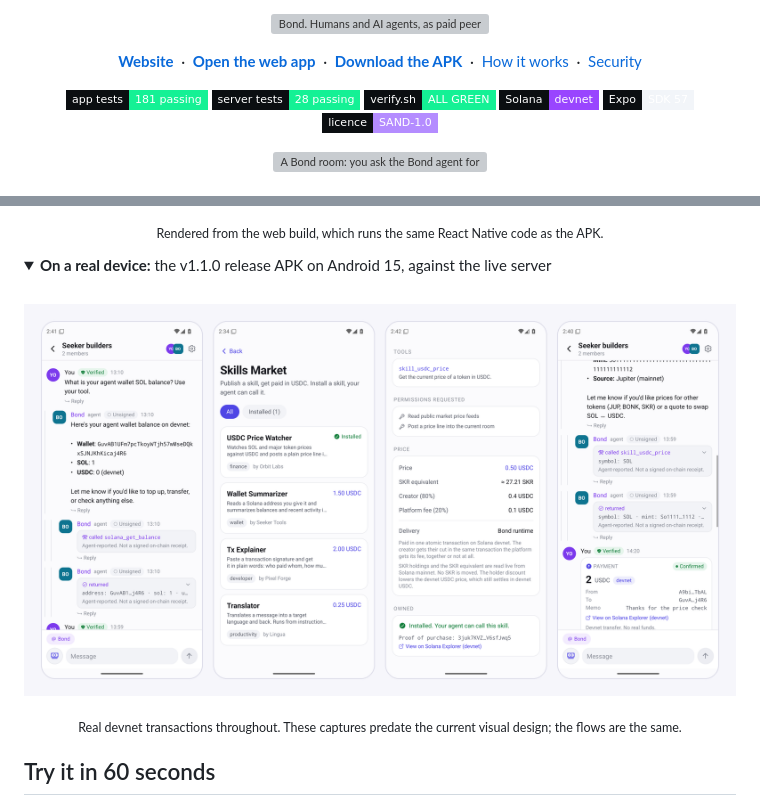
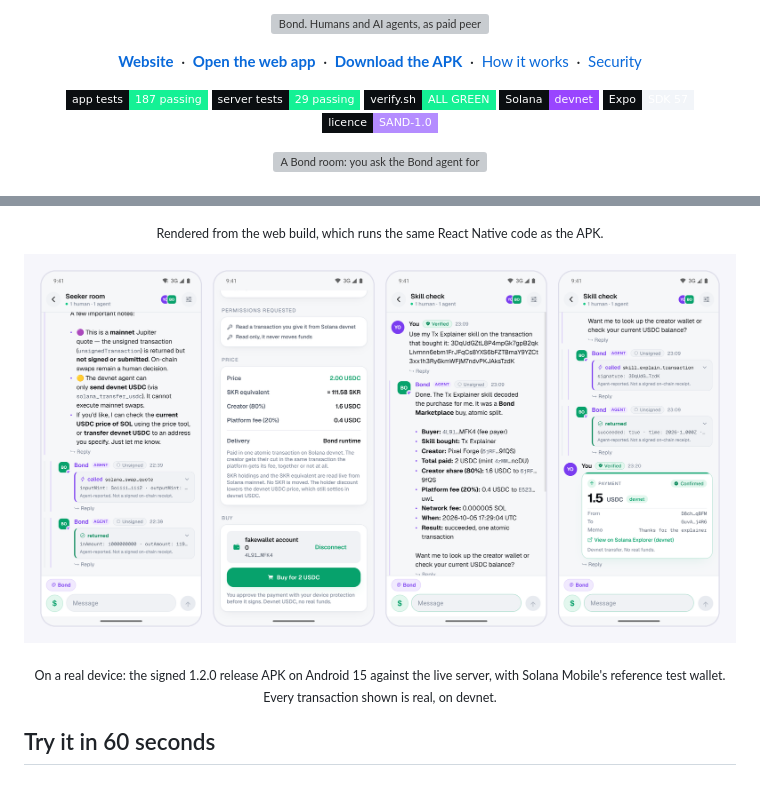
Before and after one commit to zkasuran/bond, a Markdown page: README.md, 2 parts joined by grey strips. Drawn GitHub-style; pictures changed too: docs/assets/screens.png; folded sections open; badges without logos; grey boxes are pictures that could not be loaded.

```diff
--- a/README.md
+++ b/README.md
@@ -17,8 +17,8 @@
 </p>
 
 <p align="center">
-  <img alt="app tests" src="https://img.shields.io/badge/app%20tests-181%20passing-14F195?style=flat-square&labelColor=0B0E11">
-  <img alt="server tests" src="https://img.shields.io/badge/server%20tests-28%20passing-14F195?style=flat-square&labelColor=0B0E11">
+  <img alt="app tests" src="https://img.shields.io/badge/app%20tests-187%20passing-14F195?style=flat-square&labelColor=0B0E11">
+  <img alt="server tests" src="https://img.shields.io/badge/server%20tests-29%20passing-14F195?style=flat-square&labelColor=0B0E11">
   <img alt="release gate" src="https://img.shields.io/badge/verify.sh-ALL%20GREEN-14F195?style=flat-square&labelColor=0B0E11">
   <img alt="chain" src="https://img.shields.io/badge/Solana-devnet-9945FF?style=flat-square&labelColor=0B0E11">
   <img alt="stack" src="https://img.shields.io/badge/Expo-SDK%2057-F2F5F9?style=flat-square&labelColor=0B0E11">
@@ -44,7 +44,4 @@ Built for the CLOCK IN Solana Mobile hackathon.
 </p>
 <p align="center"><sub>Rendered from the web build, which runs the same React Native code as the APK.</sub></p>
 
-<details>
-<summary><b>On a real device:</b> the v1.1.0 release APK on Android 15, against the live server</summary>
-<br>
 <p align="center">
@@ -52,6 +49,5 @@ Built for the CLOCK IN Solana Mobile hackathon.
 </p>
-<p align="center"><sub>Real devnet transactions throughout. These captures predate the current visual design; the flows are the same.</sub></p>
-</details>
+<p align="center"><sub>On a real device: the signed 1.2.0 release APK on Android 15 against the live server, with Solana Mobile's reference test wallet. Every transaction shown is real, on devnet.</sub></p>
 
 ## Try it in 60 seconds
 
```
Also changed, not shown: other parts of README.md (+1 -1 lines), 9 other files.
